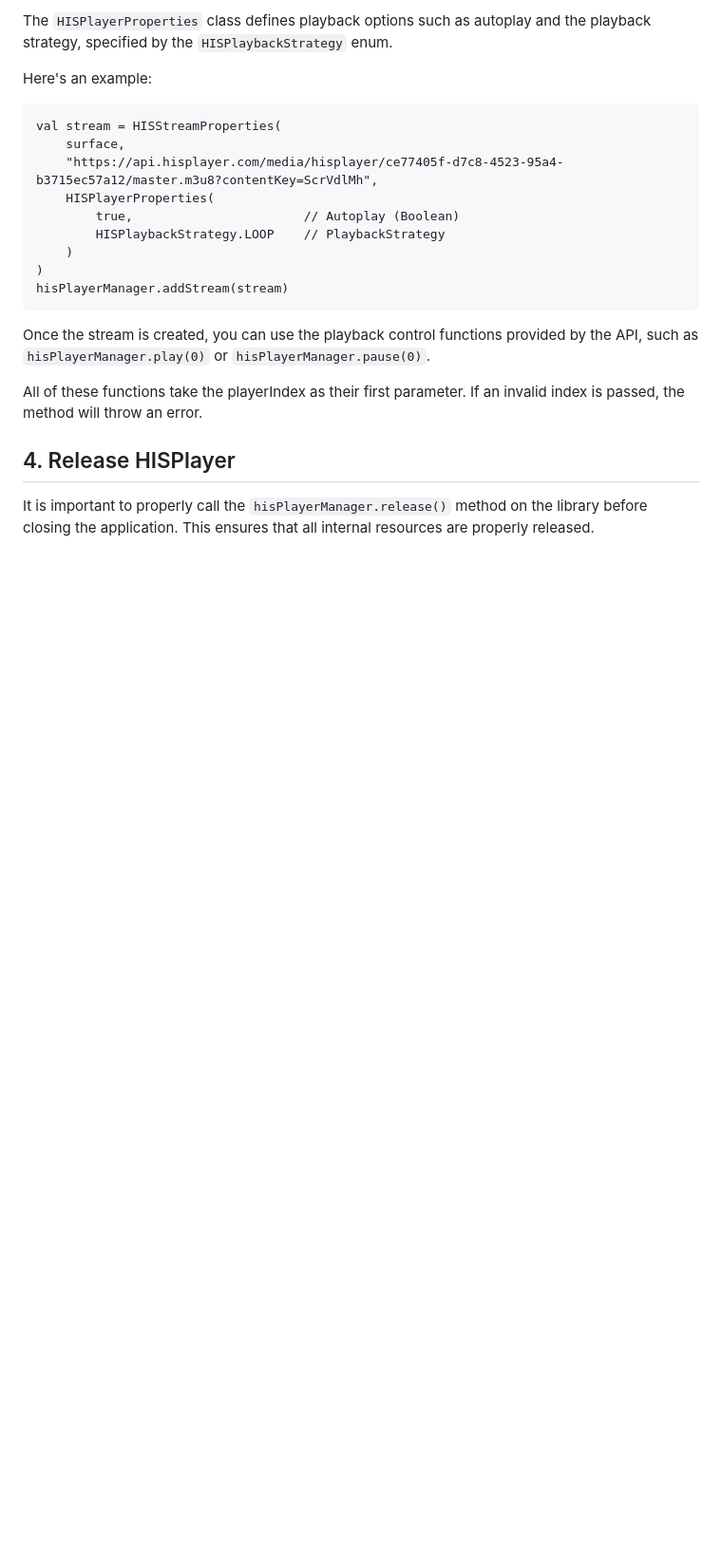
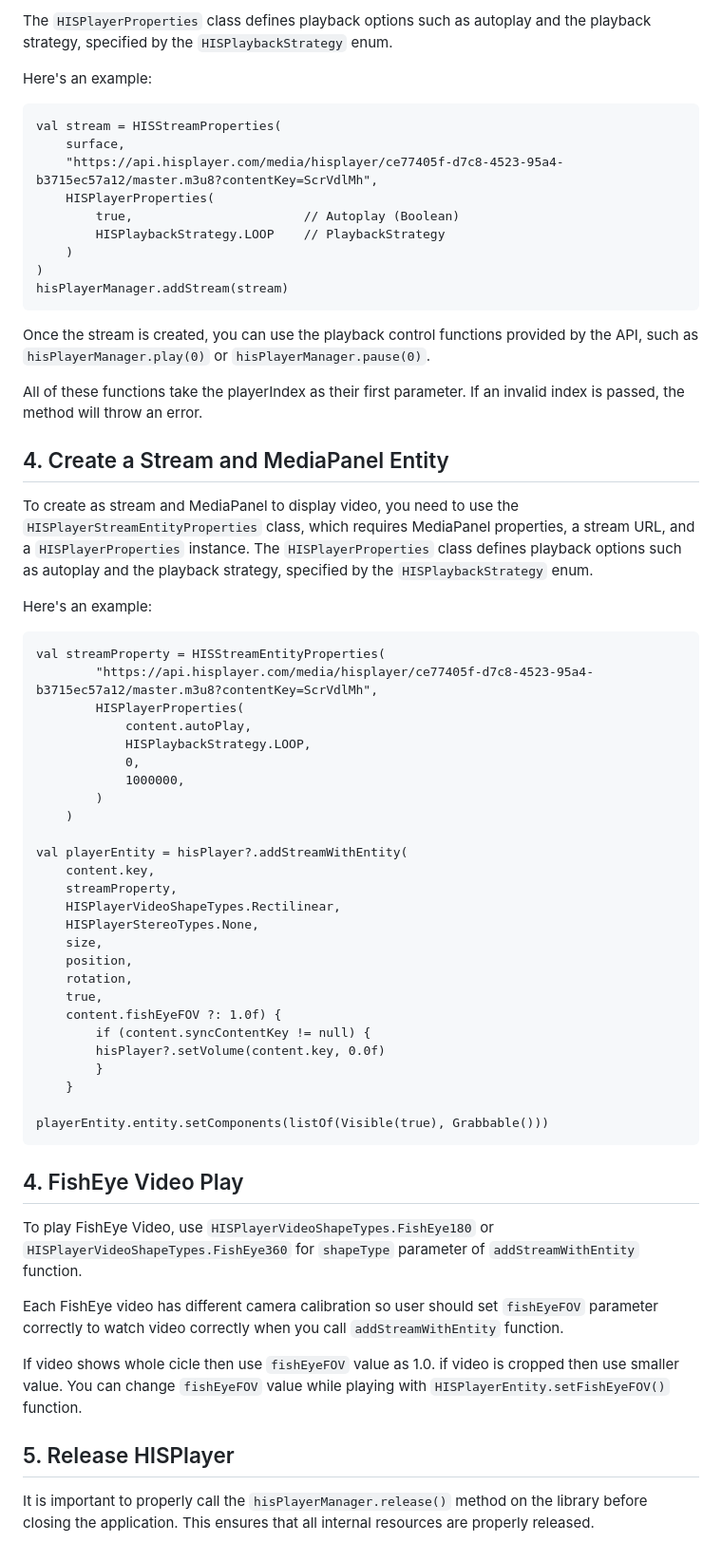
Before and after one commit to HISPlayer/MetaSpatial-SDK, a Markdown page: quickstart-guide.md, the part around the change. Shown at 95% size. GitHub-like rendering; blank space fills up the shorter version.

````diff
--- a/quickstart-guide.md
+++ b/quickstart-guide.md
@@ -101,5 +101,49 @@ Once the stream is created, you can use the playback control functions provided
 
 All of these functions take the playerIndex as their first parameter. If an invalid index is passed, the method will throw an error.
 
-## 4. Release HISPlayer
+## 4. Create a Stream and MediaPanel Entity
+To create as stream and MediaPanel to display video, you need to use the `HISPlayerStreamEntityProperties` class, which requires MediaPanel properties, a stream URL, and a `HISPlayerProperties` instance.
+The `HISPlayerProperties` class defines playback options such as autoplay and the playback strategy, specified by the `HISPlaybackStrategy` enum.
+
+Here's an example:
+
+```
+val streamProperty = HISStreamEntityProperties(
+        "https://api.hisplayer.com/media/hisplayer/ce77405f-d7c8-4523-95a4-b3715ec57a12/master.m3u8?contentKey=ScrVdlMh",
+        HISPlayerProperties(
+            content.autoPlay,
+            HISPlaybackStrategy.LOOP,
+            0,
+            1000000,
+        )
+    )
+
+val playerEntity = hisPlayer?.addStreamWithEntity(
+    content.key,
+    streamProperty,
+    HISPlayerVideoShapeTypes.Rectilinear,
+    HISPlayerStereoTypes.None,
+    size,
+    position,
+    rotation,
+    true,
+    content.fishEyeFOV ?: 1.0f) {
+        if (content.syncContentKey != null) {
+        hisPlayer?.setVolume(content.key, 0.0f)
+        }
+    }
+
+playerEntity.entity.setComponents(listOf(Visible(true), Grabbable()))
+```
+
+## 4. FishEye Video Play
+To play FishEye Video, use `HISPlayerVideoShapeTypes.FishEye180` or `HISPlayerVideoShapeTypes.FishEye360` for `shapeType` parameter of `addStreamWithEntity` function.
+
+Each FishEye video has different camera calibration so user should set `fishEyeFOV` parameter correctly to watch video correctly when you call `addStreamWithEntity` function.
+
+If video shows whole cicle then use `fishEyeFOV` value as 1.0. if video is cropped then use smaller value.
+You can change `fishEyeFOV` value while playing with `HISPlayerEntity.setFishEyeFOV()` function.
+
+
+## 5. Release HISPlayer
 It is important to properly call the `hisPlayerManager.release()` method on the library before closing the application. This ensures that all internal resources are properly released.
````
Also changed, not shown: hisplayer-apis.md (+83 -6 lines).
